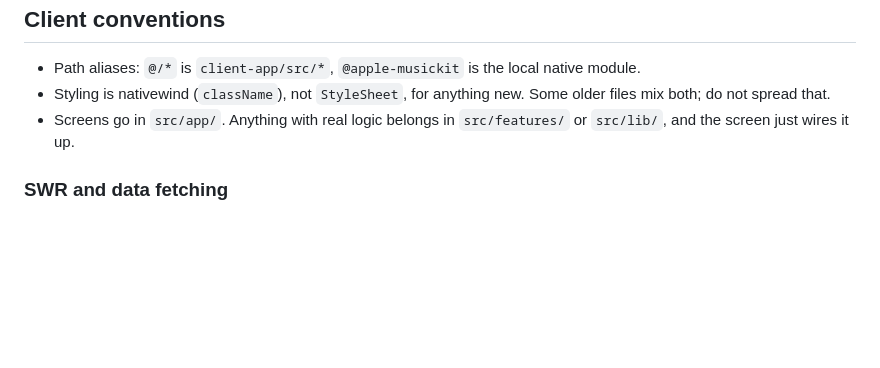
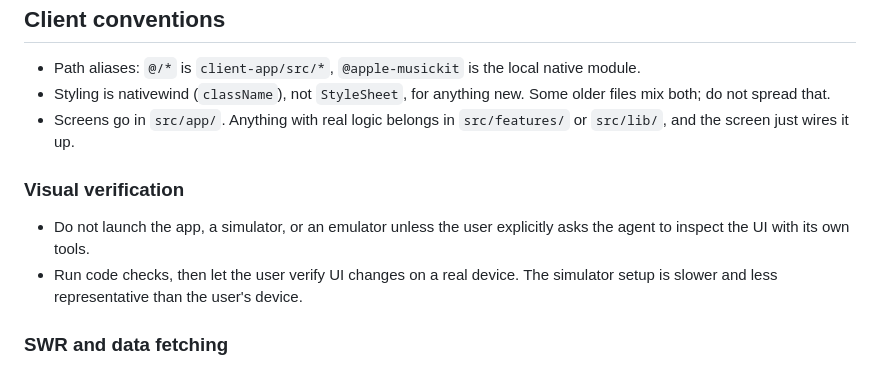
Before and after one commit to CadenzaApp/Cadenza, a Markdown page: AGENT_GUIDE.md, the part around the change. Drawn GitHub-style; blank space fills up the shorter version.

Commit message:
Document UI verification workflow

```diff
--- a/AGENT_GUIDE.md
+++ b/AGENT_GUIDE.md
@@ -110,6 +110,13 @@ next agent trusts it.
 - Screens go in `src/app/`. Anything with real logic belongs in `src/features/` or `src/lib/`,
   and the screen just wires it up.
 
+### Visual verification
+
+- Do not launch the app, a simulator, or an emulator unless the user explicitly asks the agent
+  to inspect the UI with its own tools.
+- Run code checks, then let the user verify UI changes on a real device. The simulator setup is
+  slower and less representative than the user's device.
+
 ### SWR and data fetching
 
 - Prefer SWR for hooks that read idempotent asynchronous data from the backend, Apple Music, or
```
